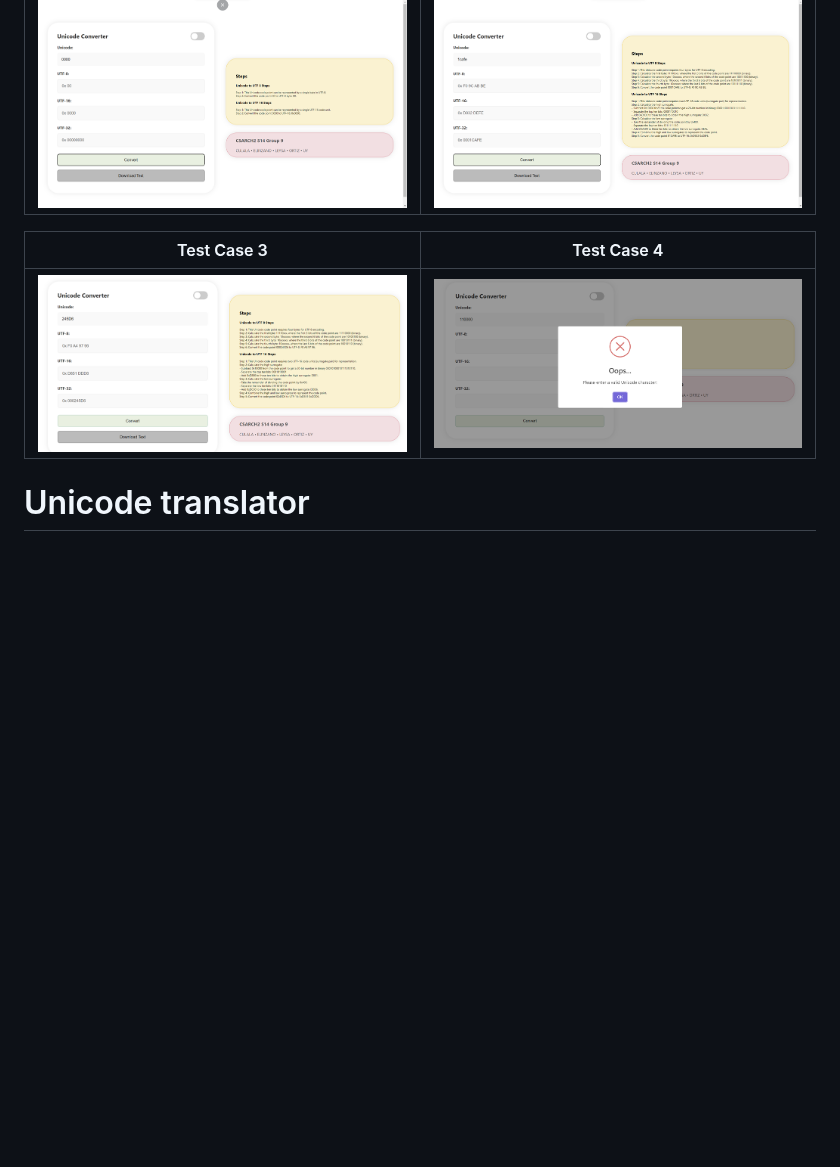
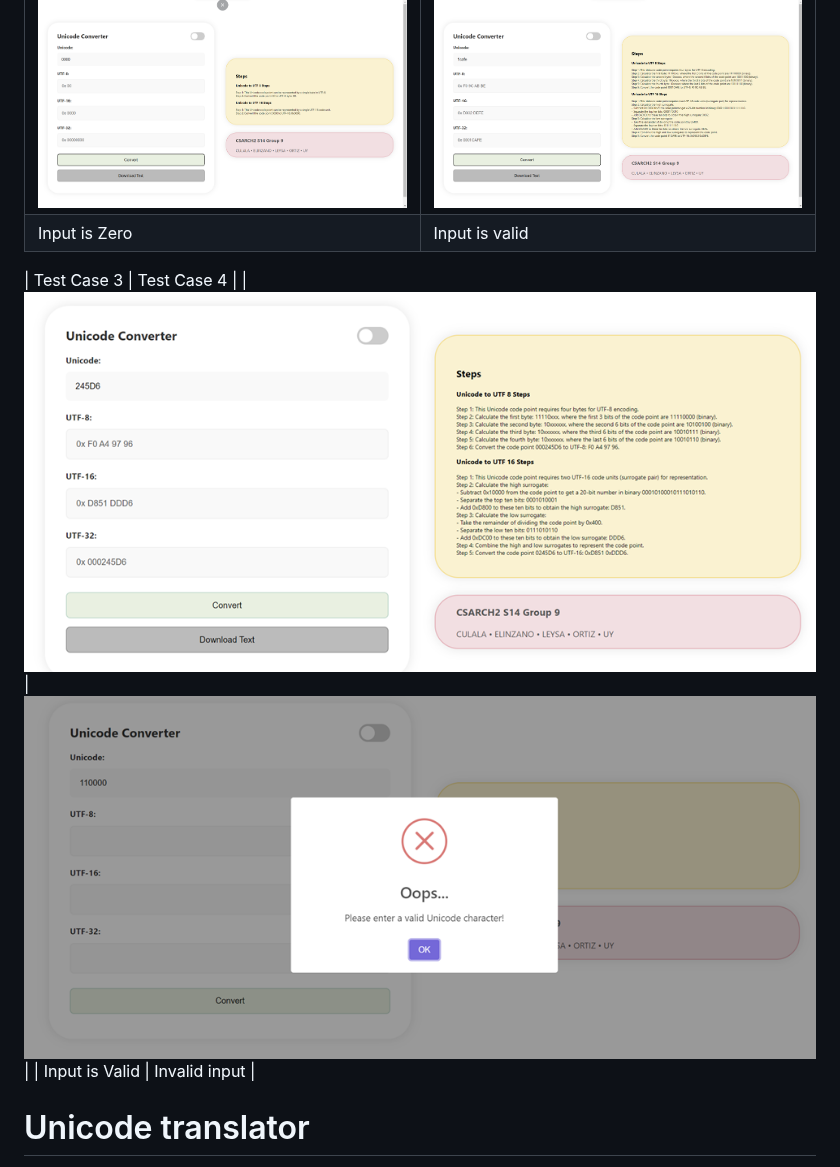
Before and after one commit to cookietriestoprogram/unicodeconverter, a Markdown page: README.md, the part around the change. Rendered like a GitHub page; blank space fills up the shorter version.

```diff
--- a/README.md
+++ b/README.md
@@ -23,10 +23,11 @@ To convert Unicode to UTF-32, first ensure that the Unicode code point is within
 | Test Case 1 | Test Case 2 |
 | ------- | ------- |
 | ![Test 1](T1.png) | ![Test 2](T2.png) |
+| Input is Zero| Input is valid |
 
 | Test Case 3 | Test Case 4 |
-| ------- | ------- |
 | ![Test 3](T3.png) | ![Test 4](T4.png) |
+| Input is Valid | Invalid input |
 
 # Unicode translator
 In the second section of the program, UTF encoded characters are then translated back into their Unicode equivalent.
```
